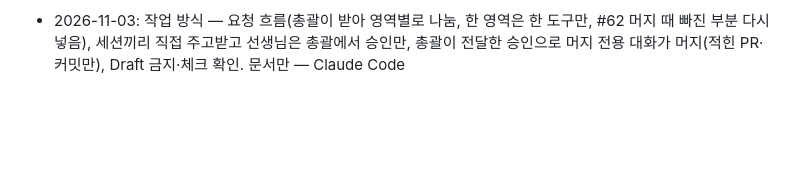
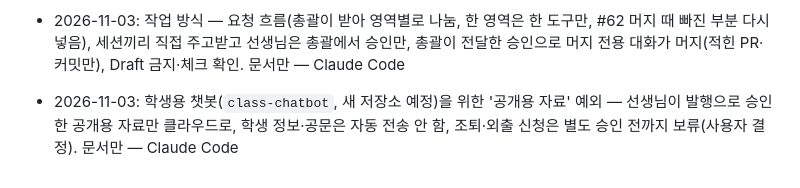
Before and after one commit to aks-sci-lab/teacher-desk, a Markdown page: docs/CHANGELOG.md, the part around the change. Rendered like a GitHub page; blank space fills up the shorter version.

```diff
--- a/docs/CHANGELOG.md
+++ b/docs/CHANGELOG.md
@@ -95,3 +95,4 @@
 - 2026-11-03: 0.5.65 시간표 텔레그램 명령(총괄 요청): `2-3 시간표`·`2-3 내일`·`2학년 3반 목요일` → 그날(주말이면 다음 월요일) 교시별 `1교시 08:50~09:40 수학 최수학`(교체·학사일정 휴업/확인 안내), `2-3 지금`·`지금 2-3 누구` → 지금(쉬는 시간이면 다음) 교시의 과목·선생님, `빈 시간 김철수 이영희 [다음주]`·`같이 비는 시간 …` → 나와 같이 모두 비는 교시를 요일별로(없으면 가장 많이 비는 칸 5개), 이름이 여러 명과 맞으면 번호·단추로 고름. 명령은 학급 표기+시간표·요일·오늘·내일·지금만 있을 때나 `빈 시간`으로 시작할 때만 가로채고 나머지는 검색·질문으로(`assist.timetable_intent`). 선생님 이름·학급·과목·교시만 보내고 학생 이름은 없음. 시험 8개 추가. — Claude Code
 - 2026-11-03: 0.5.66 브리핑 화면 배치 정리(사용자 요청: 넓은 화면에서 오른쪽은 넘치고 왼쪽은 비던 문제) — 위 한 줄 "오늘" 카드(마감·꼭 할 일·오늘 수업·일정·조퇴/외출·7일 안, 빈 것은 한 줄), 아래 왼쪽 AI 요약·오른쪽 "새로 받은 자료"(1400px 이상 420~520px, 카드 안 스크롤). 자동 수집 상태는 머리 줄 한 줄 요약(연결 안 된 것 빨강, 누르면 자세히). 카드 내용·AI 로직은 그대로. 실제 브라우저 캡처 1860·1000·400px 확인 — Claude Code
 - 2026-11-03: 작업 방식 — 요청 흐름(총괄이 받아 영역별로 나눔, 한 영역은 한 도구만, #62 머지 때 빠진 부분 다시 넣음), 세션끼리 직접 주고받고 선생님은 총괄에서 승인만, 총괄이 전달한 승인으로 머지 전용 대화가 머지(적힌 PR·커밋만), Draft 금지·체크 확인. 문서만 — Claude Code
+- 2026-11-03: 학생용 챗봇(`class-chatbot`, 새 저장소 예정)을 위한 '공개용 자료' 예외 — 선생님이 발행으로 승인한 공개용 자료만 클라우드로, 학생 정보·공문은 자동 전송 안 함, 조퇴·외출 신청은 별도 승인 전까지 보류(사용자 결정). 문서만 — Claude Code
```
Also changed, not shown: AGENTS.md (+1 -0 lines).
